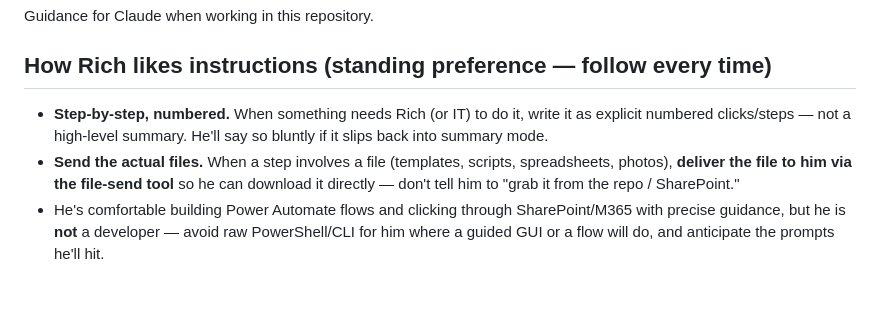
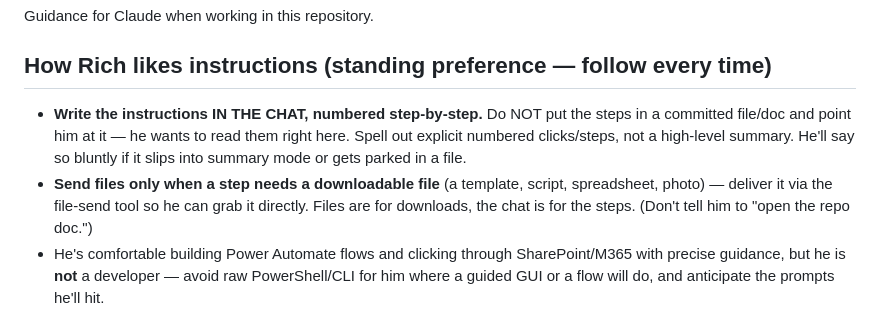
Before and after one commit to Tandem-Engineering-Group/MRA-Files, a Markdown page: CLAUDE.md, the part around the change. Drawn GitHub-style; blank space fills up the shorter version.

Commit message:
CLAUDE.md: clarify Rich's preference — steps in chat (not files); send files only for downloads
Co-Authored-By: Claude Opus 4.8 <noreply@anthropic.com>
Claude-Session: https://claude.ai/code/session_01WJTcYohvXPdyiEYiaxvXwj

```diff
--- a/CLAUDE.md
+++ b/CLAUDE.md
@@ -4,12 +4,14 @@ Guidance for Claude when working in this repository.
 
 ## How Rich likes instructions (standing preference — follow every time)
 
-- **Step-by-step, numbered.** When something needs Rich (or IT) to do it, write it
-  as explicit numbered clicks/steps — not a high-level summary. He'll say so bluntly
-  if it slips back into summary mode.
-- **Send the actual files.** When a step involves a file (templates, scripts,
-  spreadsheets, photos), **deliver the file to him via the file-send tool** so he can
-  download it directly — don't tell him to "grab it from the repo / SharePoint."
+- **Write the instructions IN THE CHAT, numbered step-by-step.** Do NOT put the steps
+  in a committed file/doc and point him at it — he wants to read them right here. Spell
+  out explicit numbered clicks/steps, not a high-level summary. He'll say so bluntly if
+  it slips into summary mode or gets parked in a file.
+- **Send files only when a step needs a downloadable file** (a template, script,
+  spreadsheet, photo) — deliver it via the file-send tool so he can grab it directly.
+  Files are for downloads, the chat is for the steps. (Don't tell him to "open the repo
+  doc.")
 - He's comfortable building Power Automate flows and clicking through SharePoint/M365
   with precise guidance, but he is **not** a developer — avoid raw PowerShell/CLI for
   him where a guided GUI or a flow will do, and anticipate the prompts he'll hit.
```
